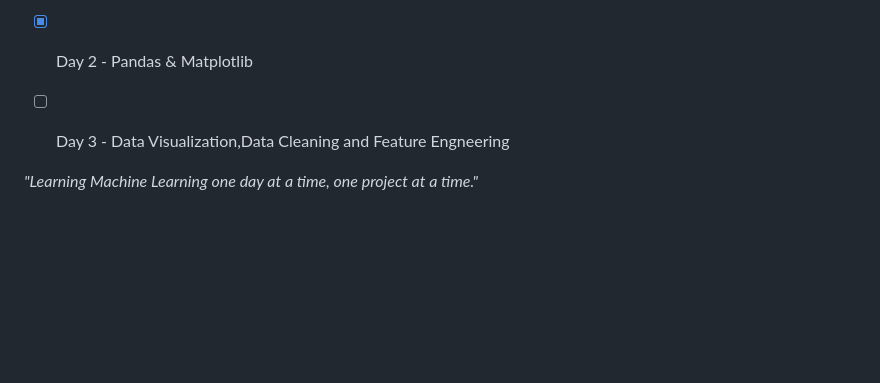
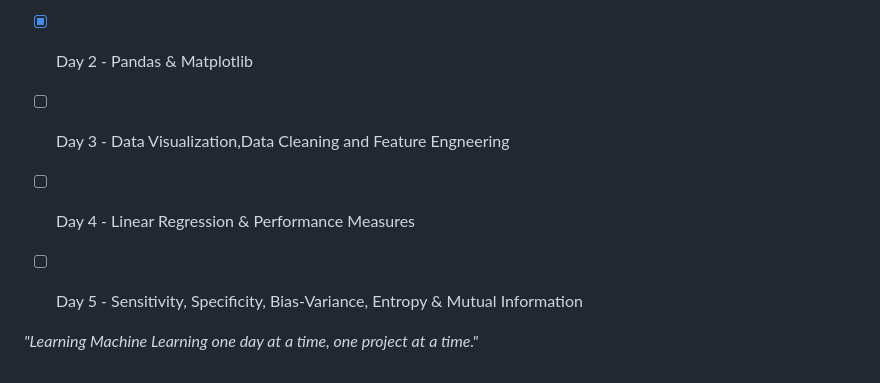
Before and after one commit to alahnn-0/30-Days-Of-Machine-Learning-Mastery, a Markdown page: README.md, the part around the change. Rendered like a GitHub page; blank space fills up the shorter version.

```diff
--- a/README.md
+++ b/README.md
@@ -76,6 +76,8 @@ Progress: [██░░░░░░░░░░░░░░░░░░░░░
 * [x] Day 1 - ML Introduction & NumPy
 * [x] Day 2 - Pandas & Matplotlib
 * [ ] Day 3 - Data Visualization,Data Cleaning and Feature Engneering
+* [ ] Day 4 - Linear Regression & Performance Measures
+* [ ] Day 5 - Sensitivity, Specificity, Bias-Variance, Entropy & Mutual Information
 
 
 *"Learning Machine Learning one day at a time, one project at a time."*
```
